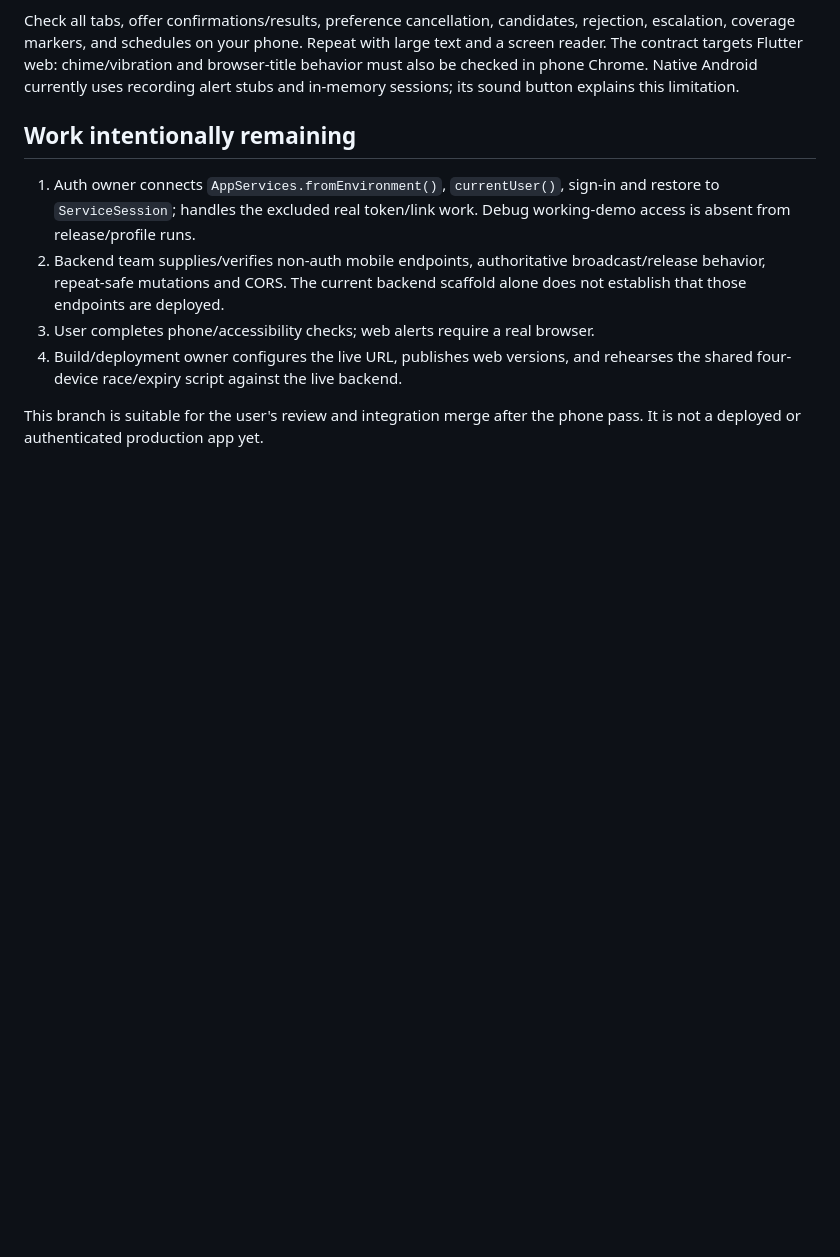
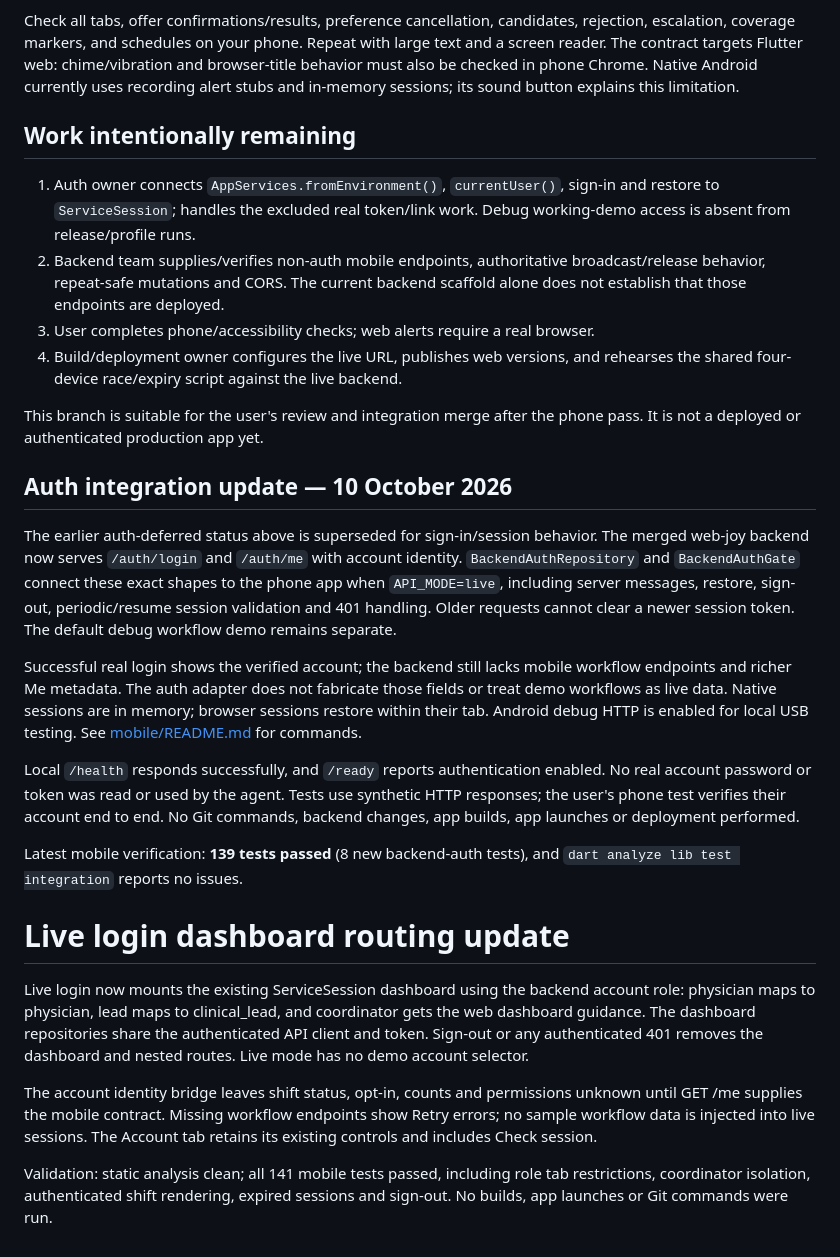
Before and after one commit to RishiiShah/Health-Hack, a Markdown page: docs/Mobile-Readiness-Review.md, the part around the change. GitHub-like rendering; blank space fills up the shorter version.

Commit message:
rbac dashboards

```diff
--- a/docs/Mobile-Readiness-Review.md
+++ b/docs/Mobile-Readiness-Review.md
@@ -92,3 +92,42 @@ explains this limitation.
 
 This branch is suitable for the user's review and integration merge after the
 phone pass. It is not a deployed or authenticated production app yet.
+
+## Auth integration update — 10 October 2026
+
+The earlier auth-deferred status above is superseded for sign-in/session behavior.
+The merged web-joy backend now serves `/auth/login` and `/auth/me` with account
+identity. `BackendAuthRepository` and `BackendAuthGate` connect these exact shapes
+to the phone app when `API_MODE=live`, including server messages, restore,
+sign-out, periodic/resume session validation and 401 handling. Older requests
+cannot clear a newer session token. The default debug workflow demo remains separate.
+
+Successful real login shows the verified account; the backend still lacks mobile
+workflow endpoints and richer Me metadata. The auth adapter does not fabricate
+those fields or treat demo workflows as live data. Native sessions are in memory;
+browser sessions restore within their tab. Android debug HTTP is enabled for
+local USB testing. See [mobile/README.md](../mobile/README.md) for commands.
+
+Local `/health` responds successfully, and `/ready` reports authentication enabled.
+No real account password or token was read or used by the agent. Tests use synthetic
+HTTP responses; the user's phone test verifies their account end to end.
+No Git commands, backend changes, app builds, app launches or deployment performed.
+
+Latest mobile verification: **139 tests passed** (8 new backend-auth tests), and
+`dart analyze lib test integration` reports no issues.
+# Live login dashboard routing update
+
+Live login now mounts the existing ServiceSession dashboard using the backend
+account role: physician maps to physician, lead maps to clinical_lead, and
+coordinator gets the web dashboard guidance. The dashboard repositories share
+the authenticated API client and token. Sign-out or any authenticated 401 removes
+the dashboard and nested routes. Live mode has no demo account selector.
+
+The account identity bridge leaves shift status, opt-in, counts and permissions
+unknown until GET /me supplies the mobile contract. Missing workflow endpoints
+show Retry errors; no sample workflow data is injected into live sessions.
+The Account tab retains its existing controls and includes Check session.
+
+Validation: static analysis clean; all 141 mobile tests passed, including role
+tab restrictions, coordinator isolation, authenticated shift rendering, expired
+sessions and sign-out. No builds, app launches or Git commands were run.
```
